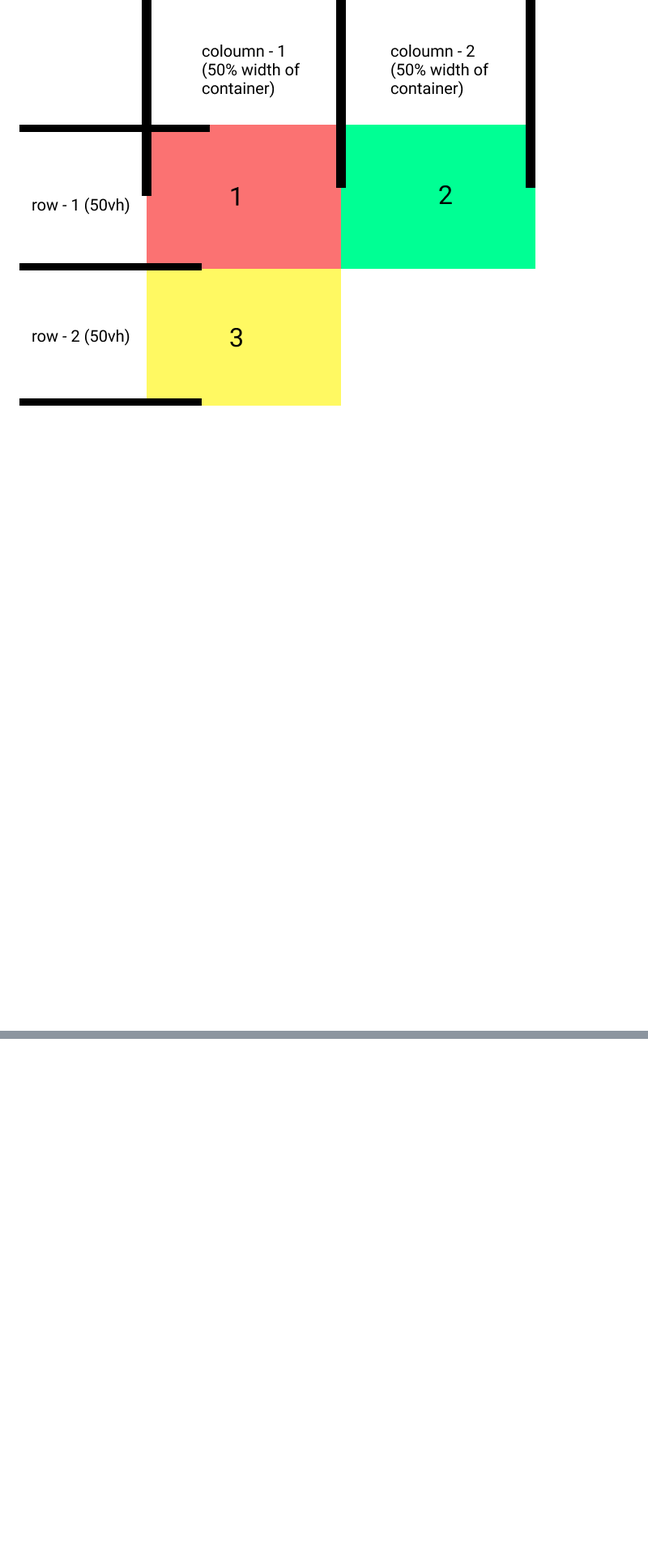
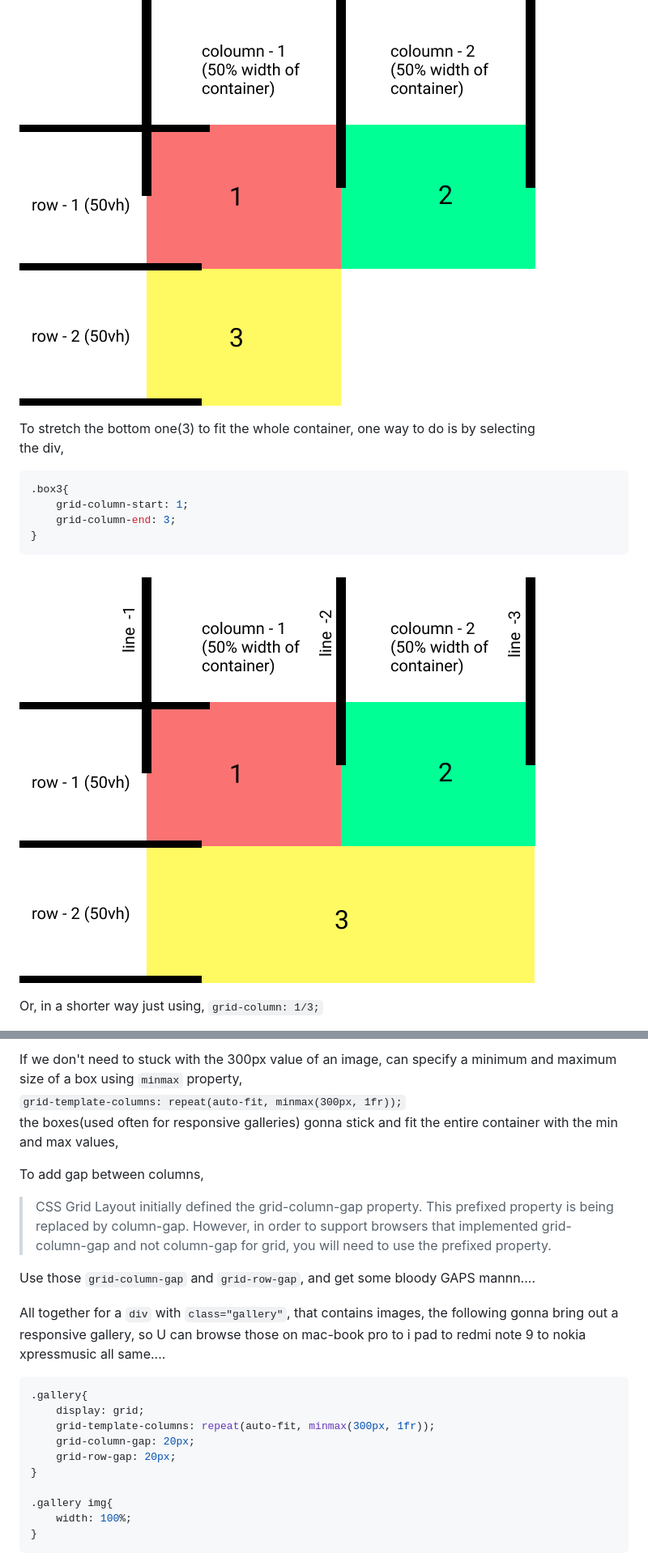
Before and after one commit to Akshay-ch-dj/Javascript-experience-projects, a Markdown page: CSS_HTML/css_grid.md, 2 parts joined by grey strips. Shown: that part at 81% size. Rendered like a GitHub page; pictures changed too: CSS_HTML/images/Tutorial/css_grid_row_bottom_fill.png (added); blank space fills up the shorter version.

Commit message:
Css grid practice completed with markdown notes

````diff
--- a/CSS_HTML/css_grid.md
+++ b/CSS_HTML/css_grid.md
@@ -59,3 +59,18 @@ main{
 <img src="./images/Tutorial/css_grid_row_column_2.png"
     alt="CSS-layout"
     style="display: block; margin-right: 20px; width: 350px" />
+
+To stretch the bottom one(3) to fit the whole container, one way to do is by selecting\
+the div,
+```css
+.box3{
+    grid-column-start: 1;
+    grid-column-end: 3;
+}
+```
+<img src="./images/Tutorial/css_grid_row_bottom_fill.png"
+    alt="CSS-layout"
+    style="display: block; margin-right: 20px; width: 350px" />
+
+Or, in a shorter way just using, `grid-column: 1/3;`
+
@@ -61,0 +213,27 @@ main{
+If we don't need to stuck with the 300px value of an image, can specify a minimum and maximum
+size of a box using `minmax` property,\
+`grid-template-columns: repeat(auto-fit, minmax(300px, 1fr));`\
+the boxes(used often for responsive galleries) gonna stick and fit the entire container with the min
+and max values,
+
+
+To add gap between columns,
+> CSS Grid Layout initially defined the grid-column-gap property. This prefixed property is being replaced by column-gap. However, in order to support browsers that implemented grid-column-gap and not column-gap for grid, you will need to use the prefixed property.
+
+Use those `grid-column-gap` and `grid-row-gap`, and get some bloody GAPS mannn....
+
+All together for a `div` with `class="gallery"`, that contains images, the following gonna bring
+out a responsive gallery, so U can browse those on mac-book pro to i pad to redmi note 9 to nokia xpressmusic
+all same....
+```css
+.gallery{
+    display: grid;
+    grid-template-columns: repeat(auto-fit, minmax(300px, 1fr));
+    grid-column-gap: 20px;
+    grid-row-gap: 20px;
+}
+
+.gallery img{
+    width: 100%;
+}
+```
````
Also changed, not shown: other parts of CSS_HTML/css_grid.md (+136 -0 lines), CSS_HTML/images/Tutorial/css_align_properties.png (added), CSS_HTML/images/Tutorial/css_grid_3_row_col_layout.png (added), CSS_HTML/images/Tutorial/css_grid_row_right_extend.png (added), 2 other files.
